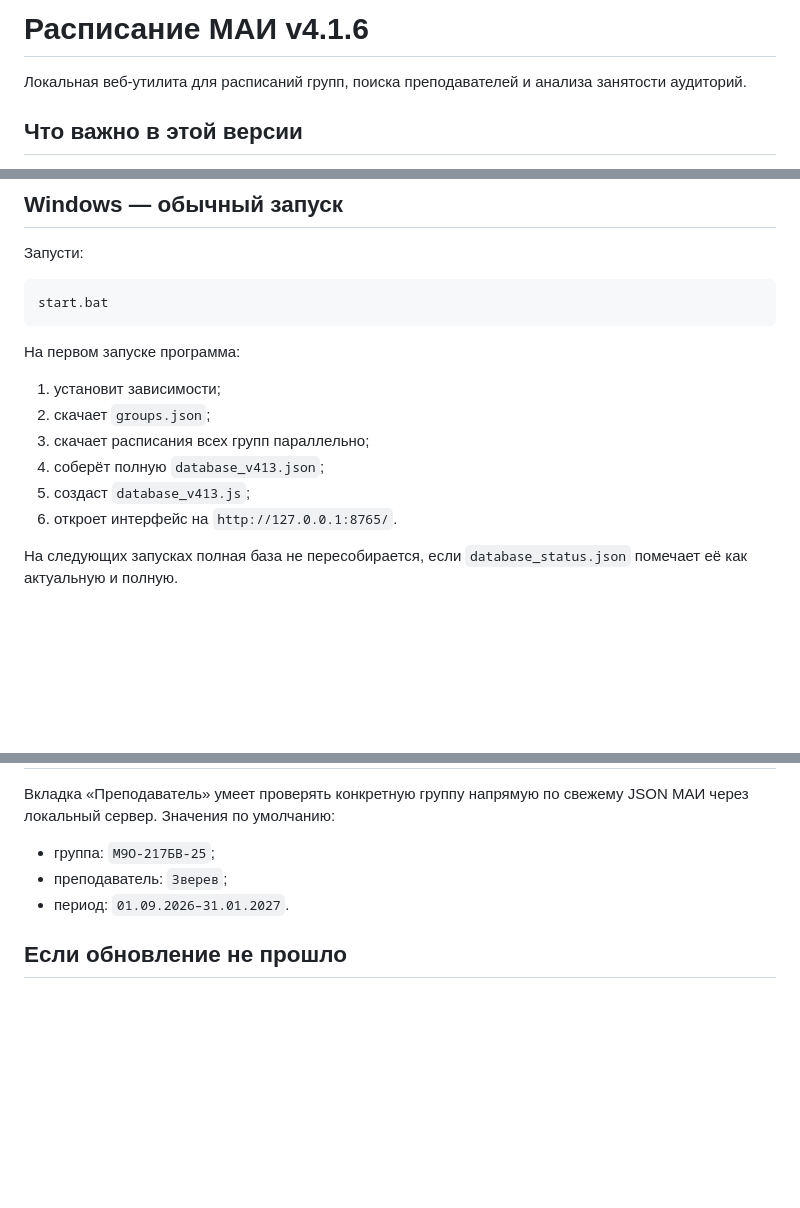
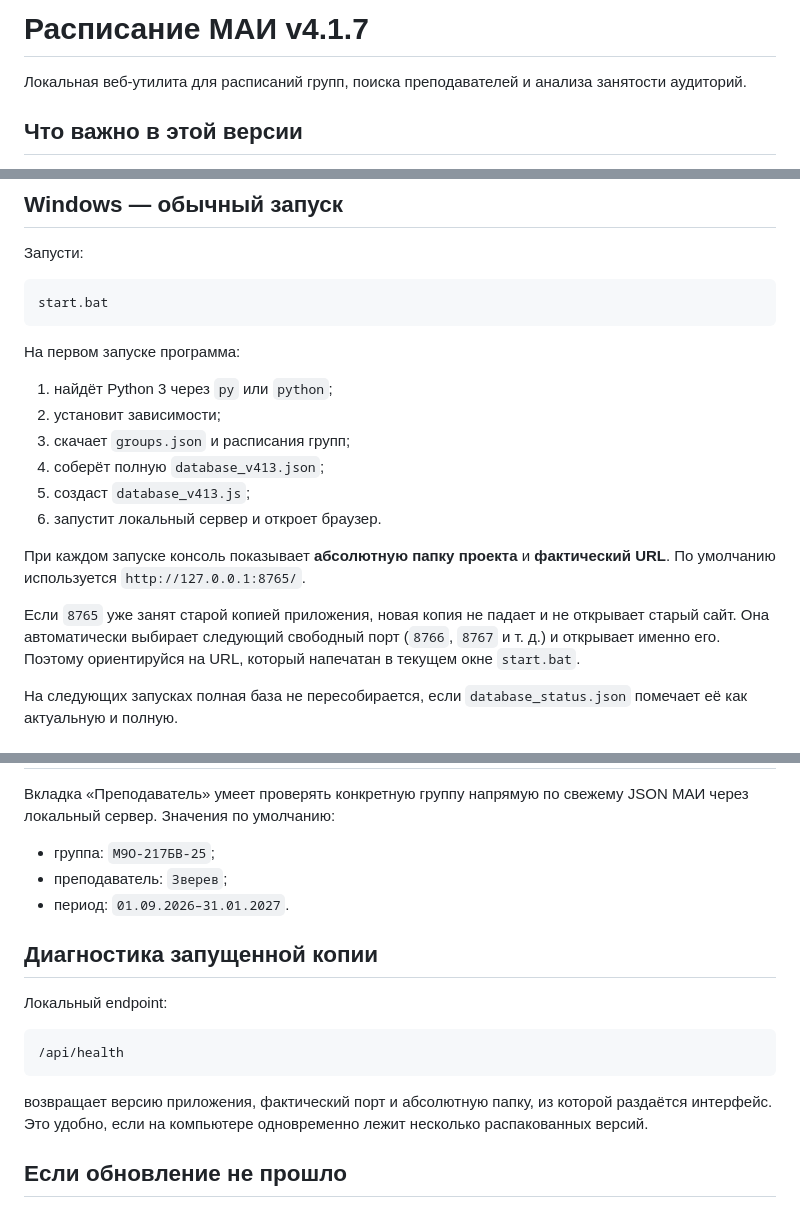
Before and after one commit to rolliebae/mai-schedule, a Markdown page: README.md, 3 parts joined by grey strips. GitHub-like rendering; blank space fills up the shorter version.

Commit message:
Document safer startup flow

````diff
--- a/README.md
+++ b/README.md
@@ -1,4 +1,4 @@
-# Расписание МАИ v4.1.6
+# Расписание МАИ v4.1.7
 
 Локальная веб-утилита для расписаний групп, поиска преподавателей и анализа занятости аудиторий.
 
@@ -22,12 +22,16 @@ start.bat
 
 На первом запуске программа:
 
-1. установит зависимости;
-2. скачает `groups.json`;
-3. скачает расписания всех групп параллельно;
+1. найдёт Python 3 через `py` или `python`;
+2. установит зависимости;
+3. скачает `groups.json` и расписания групп;
 4. соберёт полную `database_v413.json`;
 5. создаст `database_v413.js`;
-6. откроет интерфейс на `http://127.0.0.1:8765/`.
+6. запустит локальный сервер и откроет браузер.
+
+При каждом запуске консоль показывает **абсолютную папку проекта** и **фактический URL**. По умолчанию используется `http://127.0.0.1:8765/`.
+
+Если `8765` уже занят старой копией приложения, новая копия не падает и не открывает старый сайт. Она автоматически выбирает следующий свободный порт (`8766`, `8767` и т. д.) и открывает именно его. Поэтому ориентируйся на URL, который напечатан в текущем окне `start.bat`.
 
 На следующих запусках полная база не пересобирается, если `database_status.json` помечает её как актуальную и полную.
 
@@ -61,6 +69,16 @@ update_database.bat
 - преподаватель: `Зверев`;
 - период: `01.09.2026–31.01.2027`.
 
+## Диагностика запущенной копии
+
+Локальный endpoint:
+
+```text
+/api/health
+```
+
+возвращает версию приложения, фактический порт и абсолютную папку, из которой раздаётся интерфейс. Это удобно, если на компьютере одновременно лежит несколько распакованных версий.
+
 ## Если обновление не прошло
 
 `public.mai.ru` должен открываться с твоего компьютера. Если часть запросов временно упала, снова запусти `update_database.bat`. Статистика и первые ошибки записываются в `database_status.json`.
````
Also changed, not shown: other parts of README.md (+4 -0 lines).
